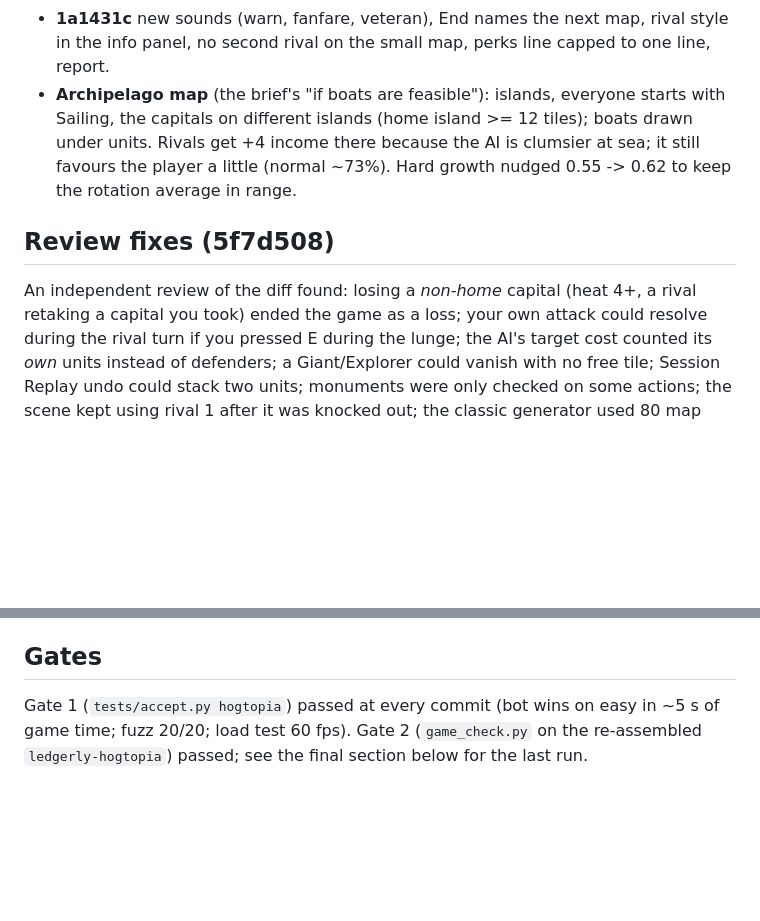
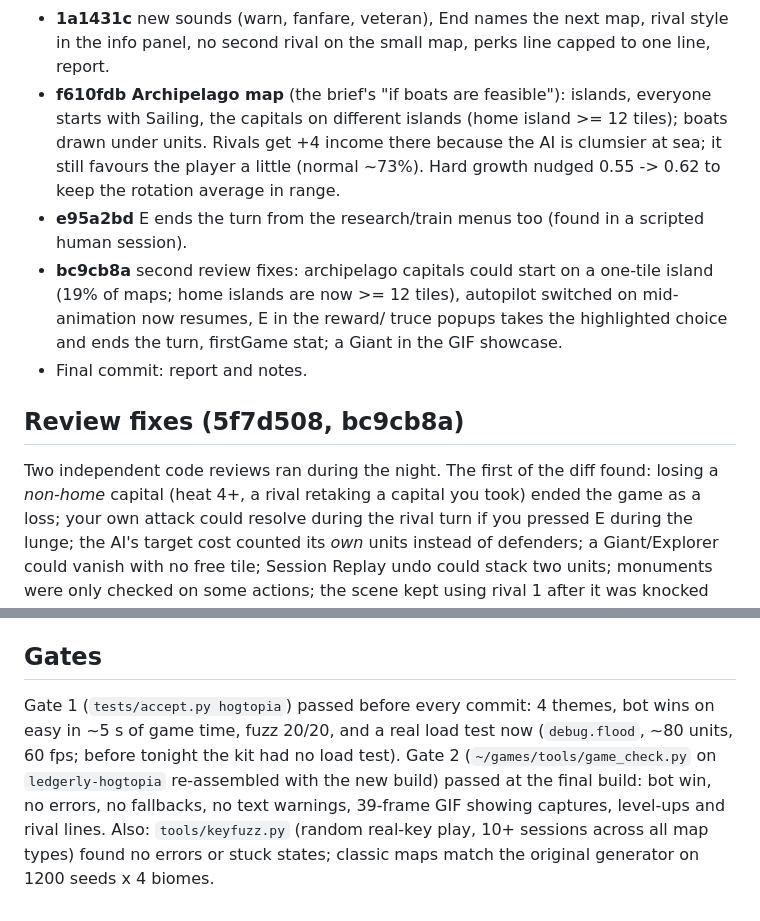
Before and after one commit to CEMcNEill/games, a Markdown page: hogtopia/OVERNIGHT-REPORT.md, 2 parts joined by grey strips. Rendered like a GitHub page; blank space fills up the shorter version.

Commit message:
hogtopia: overnight report and notes
Co-Authored-By: Claude Opus 5.5 <noreply@anthropic.com>

```diff
--- a/hogtopia/OVERNIGHT-REPORT.md
+++ b/hogtopia/OVERNIGHT-REPORT.md
@@ -33,13 +33,18 @@ existing theme (default, 3 examples, the real `ledgerly-hogtopia` prospect) load
 - **e45ccbf** threatened-city "!" badge, best grade, readable key hints, overnight screenshots.
 - **1a1431c** new sounds (warn, fanfare, veteran), End names the next map, rival style in the info
   panel, no second rival on the small map, perks line capped to one line, report.
-- **Archipelago map** (the brief's "if boats are feasible"): islands, everyone starts with Sailing, the
+- **f610fdb Archipelago map** (the brief's "if boats are feasible"): islands, everyone starts with Sailing, the
   capitals on different islands (home island >= 12 tiles); boats drawn under units. Rivals get +4 income
   there because the AI is clumsier at sea; it still favours the player a little (normal ~73%).
   Hard growth nudged 0.55 -> 0.62 to keep the rotation average in range.
+- **e95a2bd** E ends the turn from the research/train menus too (found in a scripted human session).
+- **bc9cb8a** second review fixes: archipelago capitals could start on a one-tile island (19% of maps;
+  home islands are now >= 12 tiles), autopilot switched on mid-animation now resumes, E in the reward/
+  truce popups takes the highlighted choice and ends the turn, firstGame stat; a Giant in the GIF showcase.
+- Final commit: report and notes.
 
-## Review fixes (5f7d508)
-An independent review of the diff found: losing a *non-home* capital (heat 4+, a rival retaking a capital
+## Review fixes (5f7d508, bc9cb8a)
+Two independent code reviews ran during the night. The first of the diff found: losing a *non-home* capital (heat 4+, a rival retaking a capital
 you took) ended the game as a loss; your own attack could resolve during the rival turn if you pressed E
 during the lunge; the AI's target cost counted its *own* units instead of defenders; a Giant/Explorer
 could vanish with no free tile; Session Replay undo could stack two units; monuments were only checked
@@ -83,6 +88,10 @@ See `hogtopia/SHARED-REQUESTS.md`: `debug.goto` on the active scene, PixelText c
 position vs a kit HUD, End screen room for achievements, validated `meta.kitData`.
 
 ## Gates
-Gate 1 (`tests/accept.py hogtopia`) passed at every commit (bot wins on easy in ~5 s of game time; fuzz
-20/20; load test 60 fps). Gate 2 (`game_check.py` on the re-assembled `ledgerly-hogtopia`) passed; see
-the final section below for the last run.
+Gate 1 (`tests/accept.py hogtopia`) passed before every commit: 4 themes, bot wins on easy in ~5 s of
+game time, fuzz 20/20, and a real load test now (`debug.flood`, ~80 units, 60 fps; before tonight the
+kit had no load test). Gate 2 (`~/games/tools/game_check.py` on `ledgerly-hogtopia` re-assembled with
+the new build) passed at the final build: bot win, no errors, no fallbacks, no text warnings, 39-frame
+GIF showing captures, level-ups and rival lines. Also: `tools/keyfuzz.py` (random real-key play, 10+
+sessions across all map types) found no errors or stuck states; classic maps match the original
+generator on 1200 seeds x 4 biomes.
```
